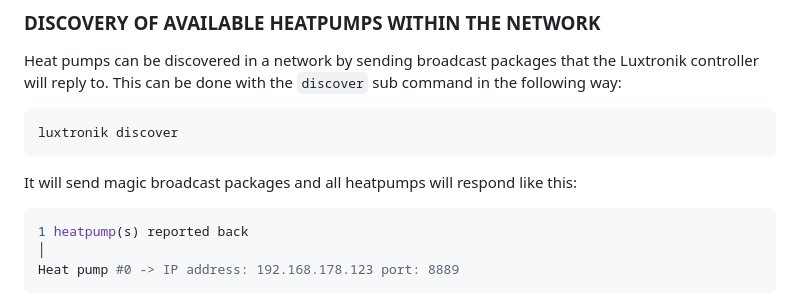
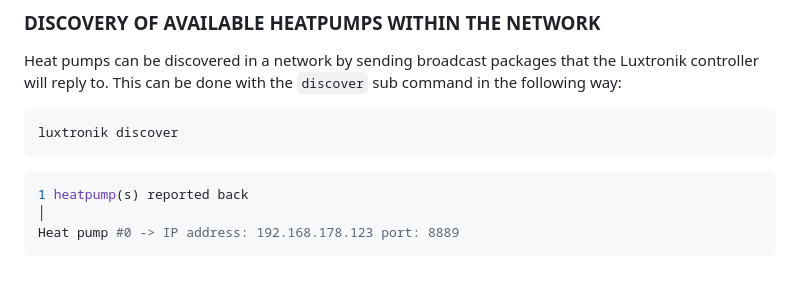
Before and after one commit to Bouni/python-luxtronik, a Markdown page: README.md, the part around the change. GitHub-like rendering; blank space fills up the shorter version.

Commit message:
Update README.md
Co-authored-by: Karol Babioch <karol@babioch.de>

````diff
--- a/README.md
+++ b/README.md
@@ -88,7 +88,7 @@ Heat pumps can be discovered in a network by sending broadcast packages that the
 luxtronik discover
 ```
 
-It will send magic broadcast packages and all heatpumps will respond like this:
+
 
 ```sh
 1 heatpump(s) reported back                                                                                                                                                                                      │
````
